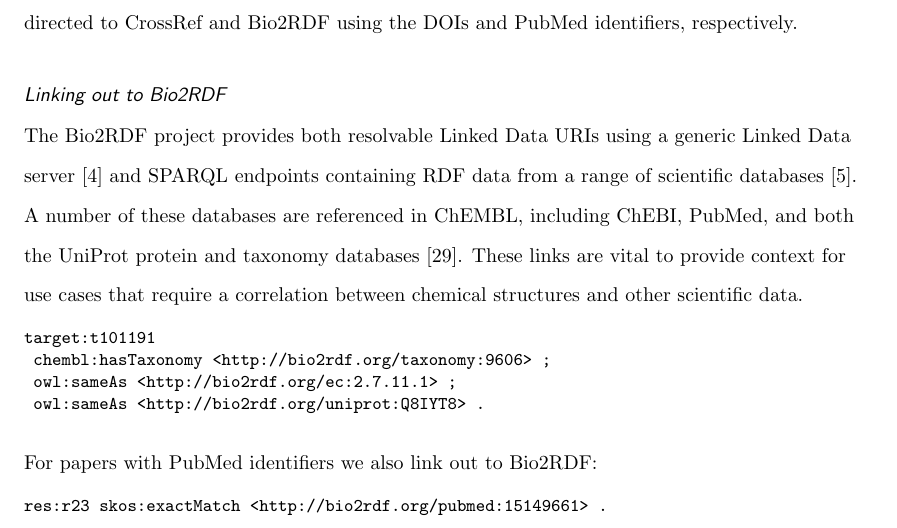
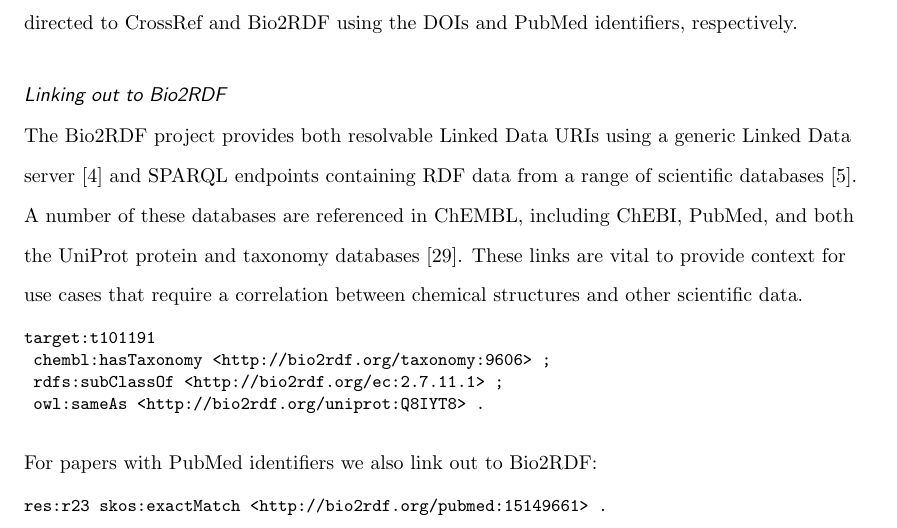
Before and after one commit to egonw/chembl-rdf-paper, a LaTeX document (article.tex): part of page 9 of 20, cut so that both start at the same text. Compiled offline with pdfLaTeX; a missing bibliography style is replaced by a similar one.

Commit message:
Fixed the link to Bio2RDF EC numbers: that is not an equivalence relationship, but a classification

```diff
--- a/article.tex
+++ b/article.tex
@@ -501,7 +501,7 @@
 \begin{verbatim}
 target:t101191
  chembl:hasTaxonomy <http://bio2rdf.org/taxonomy:9606> ;
- owl:sameAs <http://bio2rdf.org/ec:2.7.11.1> ;
+ rdfs:subClassOf <http://bio2rdf.org/ec:2.7.11.1> ;
  owl:sameAs <http://bio2rdf.org/uniprot:Q8IYT8> .
 \end{verbatim}
 \end{small}
```
Also changed, not shown: 1 other file.
